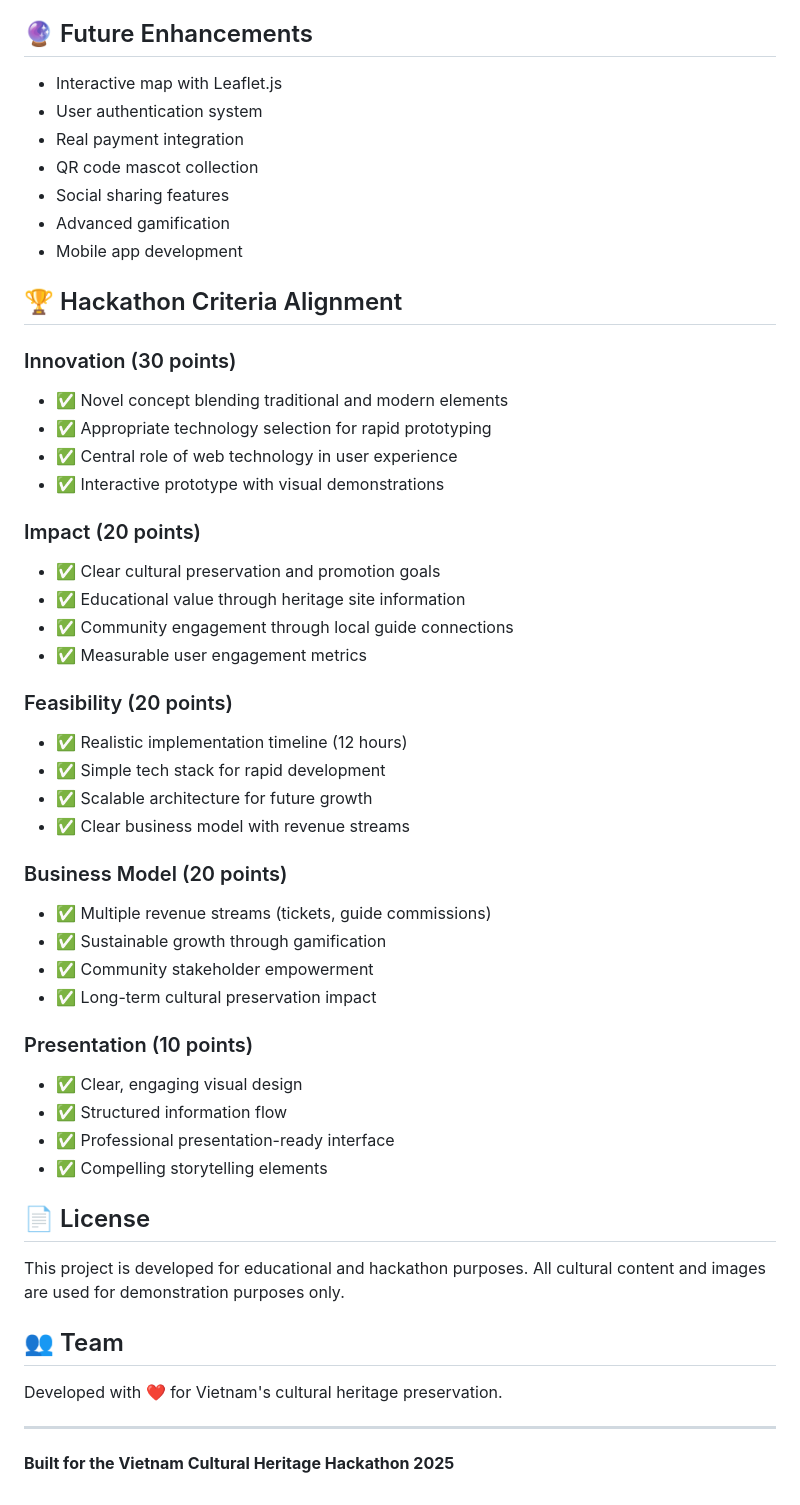
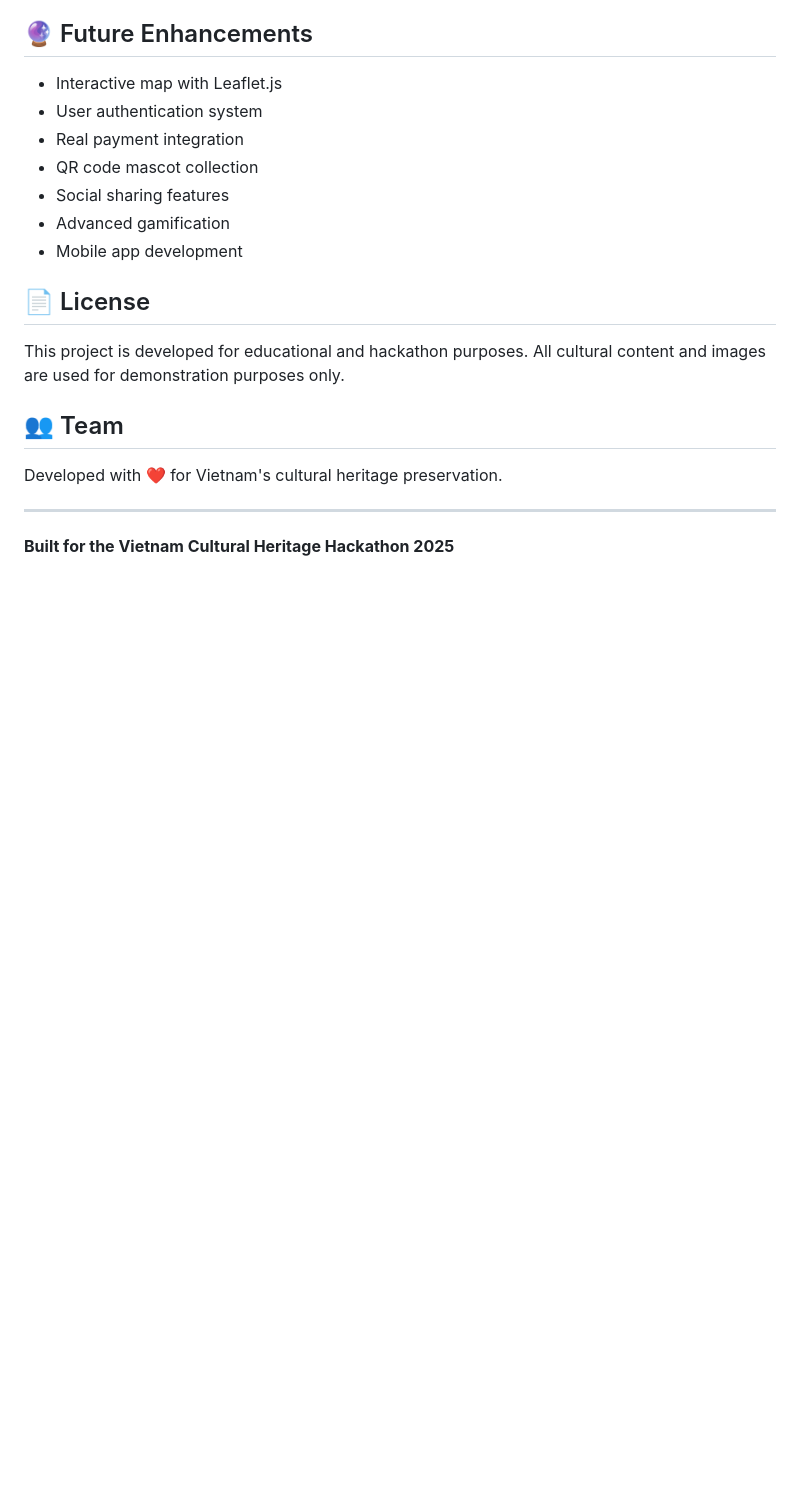
Before and after one commit to Reainz/Vietnam-Heritage-Explorer, a Markdown page: README.md, the part around the change. Drawn GitHub-style; blank space fills up the shorter version.

```diff
--- a/README.md
+++ b/README.md
@@ -95,38 +95,6 @@ vietnam-heritage-explorer/
 - Advanced gamification
 - Mobile app development
 
-## 🏆 Hackathon Criteria Alignment
-
-### Innovation (30 points)
-- ✅ Novel concept blending traditional and modern elements
-- ✅ Appropriate technology selection for rapid prototyping
-- ✅ Central role of web technology in user experience
-- ✅ Interactive prototype with visual demonstrations
-
-### Impact (20 points)
-- ✅ Clear cultural preservation and promotion goals
-- ✅ Educational value through heritage site information
-- ✅ Community engagement through local guide connections
-- ✅ Measurable user engagement metrics
-
-### Feasibility (20 points)
-- ✅ Realistic implementation timeline (12 hours)
-- ✅ Simple tech stack for rapid development
-- ✅ Scalable architecture for future growth
-- ✅ Clear business model with revenue streams
-
-### Business Model (20 points)
-- ✅ Multiple revenue streams (tickets, guide commissions)
-- ✅ Sustainable growth through gamification
-- ✅ Community stakeholder empowerment
-- ✅ Long-term cultural preservation impact
-
-### Presentation (10 points)
-- ✅ Clear, engaging visual design
-- ✅ Structured information flow
-- ✅ Professional presentation-ready interface
-- ✅ Compelling storytelling elements
-
 ## 📄 License
 
 This project is developed for educational and hackathon purposes. All cultural content and images are used for demonstration purposes only.
```
